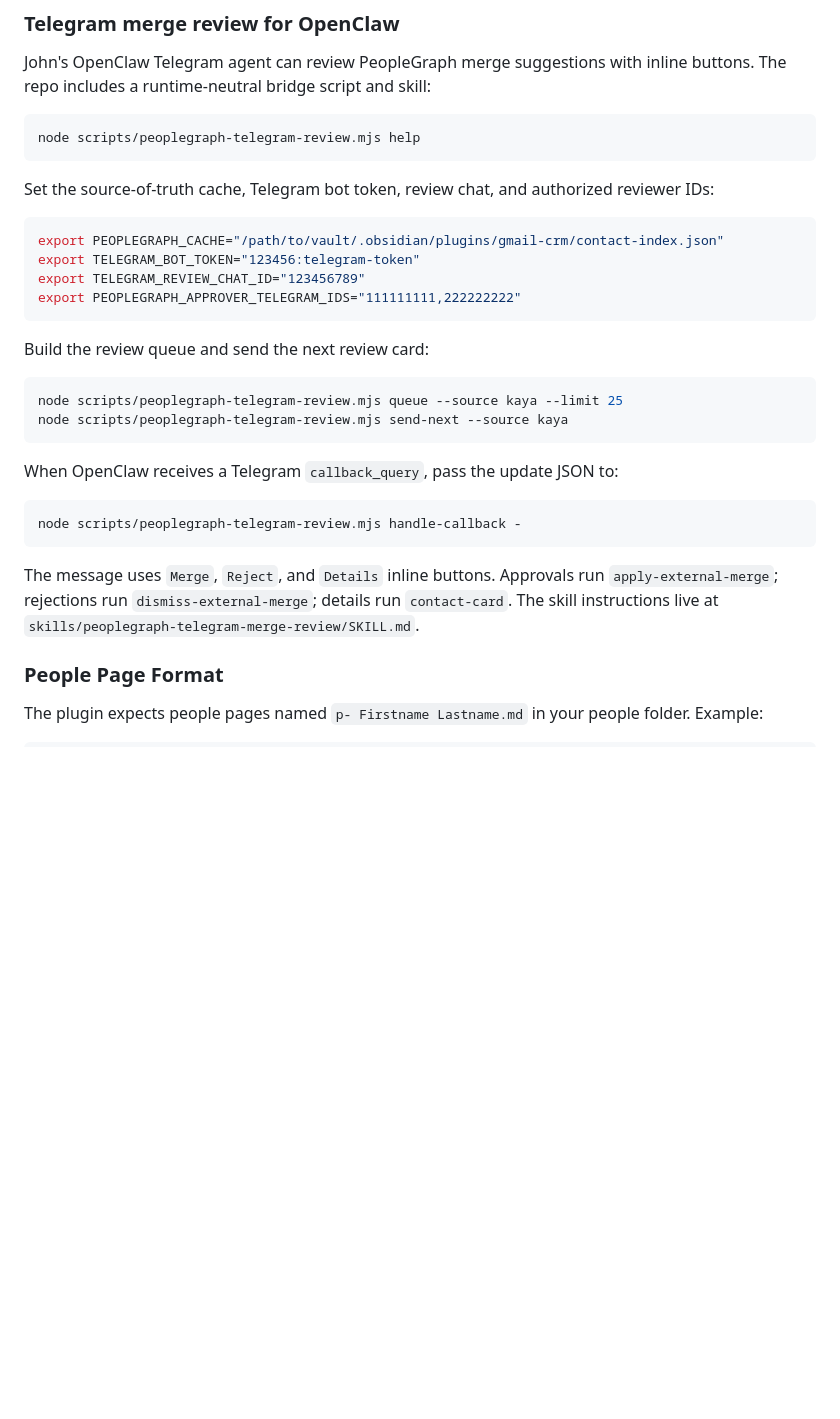
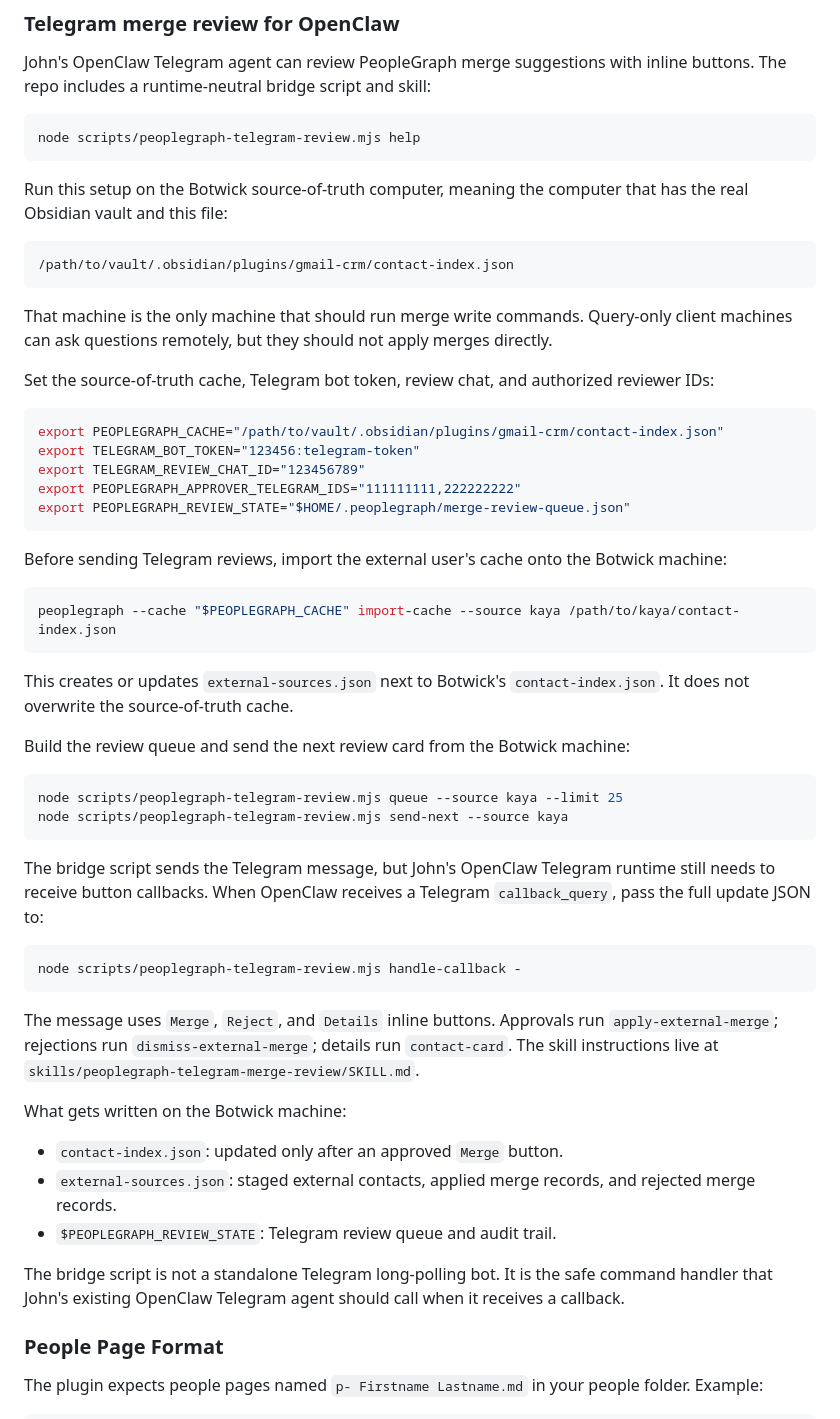
Before and after one commit to kayacancode/obsidian-gmail-crm, a Markdown page: README.md, the part around the change. GitHub-like rendering; blank space fills up the shorter version.

Commit message:
Clarify Botwick Telegram review setup

````diff
--- a/README.md
+++ b/README.md
@@ -236,6 +236,14 @@ John's OpenClaw Telegram agent can review PeopleGraph merge suggestions with inl
 node scripts/peoplegraph-telegram-review.mjs help
 ```
 
+Run this setup on the Botwick source-of-truth computer, meaning the computer that has the real Obsidian vault and this file:
+
+```text
+/path/to/vault/.obsidian/plugins/gmail-crm/contact-index.json
+```
+
+That machine is the only machine that should run merge write commands. Query-only client machines can ask questions remotely, but they should not apply merges directly.
+
 Set the source-of-truth cache, Telegram bot token, review chat, and authorized reviewer IDs:
 
 ```bash
@@ -243,22 +251,39 @@ export PEOPLEGRAPH_CACHE="/path/to/vault/.obsidian/plugins/gmail-crm/contact-ind
 export TELEGRAM_BOT_TOKEN="123456:telegram-token"
 export TELEGRAM_REVIEW_CHAT_ID="123456789"
 export PEOPLEGRAPH_APPROVER_TELEGRAM_IDS="111111111,222222222"
+export PEOPLEGRAPH_REVIEW_STATE="$HOME/.peoplegraph/merge-review-queue.json"
 ```
 
-Build the review queue and send the next review card:
+Before sending Telegram reviews, import the external user's cache onto the Botwick machine:
+
+```bash
+peoplegraph --cache "$PEOPLEGRAPH_CACHE" import-cache --source kaya /path/to/kaya/contact-index.json
+```
+
+This creates or updates `external-sources.json` next to Botwick's `contact-index.json`. It does not overwrite the source-of-truth cache.
+
+Build the review queue and send the next review card from the Botwick machine:
 
 ```bash
 node scripts/peoplegraph-telegram-review.mjs queue --source kaya --limit 25
 node scripts/peoplegraph-telegram-review.mjs send-next --source kaya
 ```
 
-When OpenClaw receives a Telegram `callback_query`, pass the update JSON to:
+The bridge script sends the Telegram message, but John's OpenClaw Telegram runtime still needs to receive button callbacks. When OpenClaw receives a Telegram `callback_query`, pass the full update JSON to:
 
 ```bash
 node scripts/peoplegraph-telegram-review.mjs handle-callback -
 ```
 
 The message uses `Merge`, `Reject`, and `Details` inline buttons. Approvals run `apply-external-merge`; rejections run `dismiss-external-merge`; details run `contact-card`. The skill instructions live at `skills/peoplegraph-telegram-merge-review/SKILL.md`.
+
+What gets written on the Botwick machine:
+
+- `contact-index.json`: updated only after an approved `Merge` button.
+- `external-sources.json`: staged external contacts, applied merge records, and rejected merge records.
+- `$PEOPLEGRAPH_REVIEW_STATE`: Telegram review queue and audit trail.
+
+The bridge script is not a standalone Telegram long-polling bot. It is the safe command handler that John's existing OpenClaw Telegram agent should call when it receives a callback.
 
 ### People Page Format
 
````
